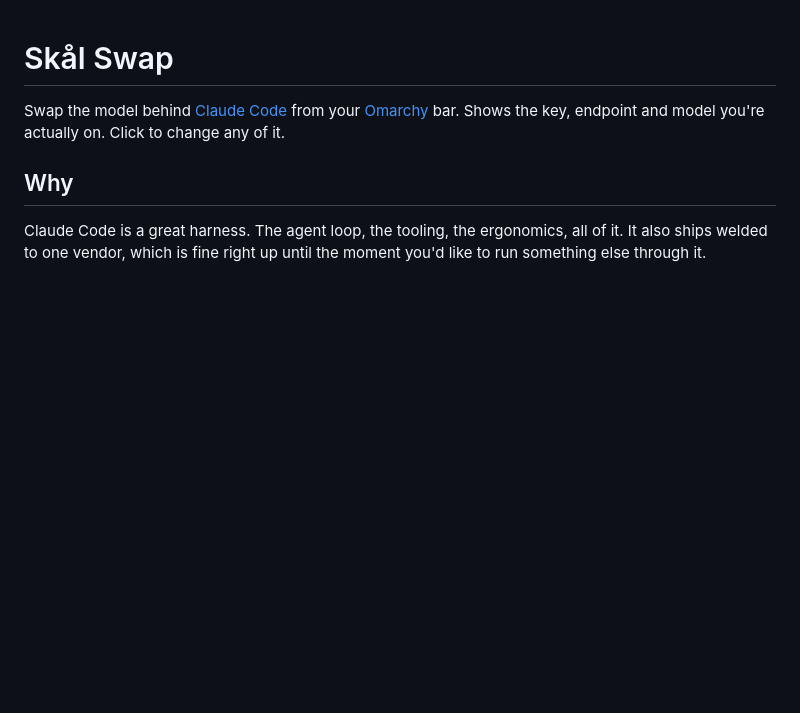
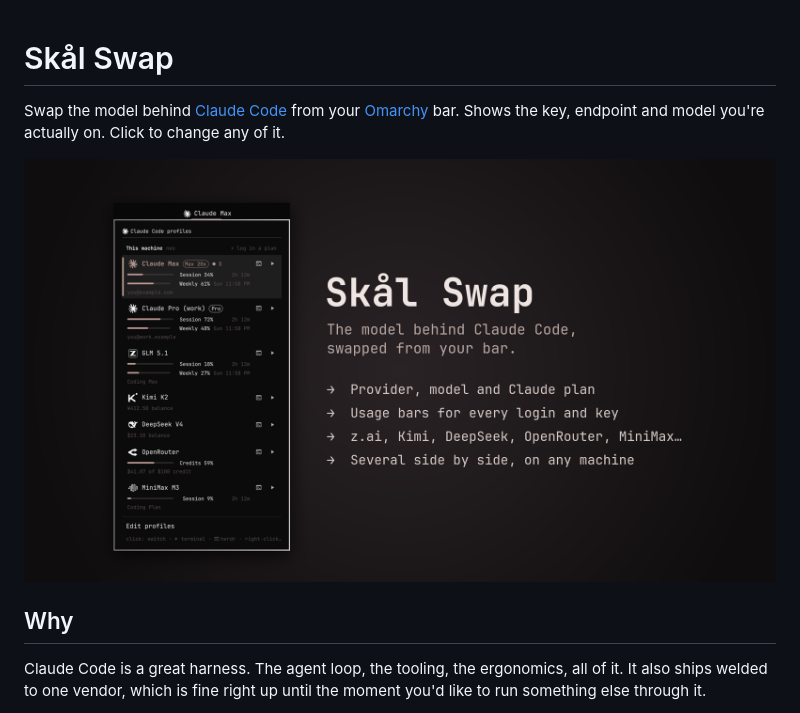
Before and after one commit to outcrop-labs/skal-swap, a Markdown page: README.md, the part around the change. Drawn GitHub-style; pictures changed too: preview.png; blank space fills up the shorter version.

```diff
--- a/README.md
+++ b/README.md
@@ -3,6 +3,8 @@
 Swap the model behind [Claude Code](https://claude.com/claude-code) from your
 [Omarchy](https://omarchy.org) bar. Shows the key, endpoint and model you're
 actually on. Click to change any of it.
+
+![Skål Swap](preview.png)
 
 ## Why
 
```
Also changed, not shown: CHANGELOG.md (+24 -0 lines), screenshots/picker.png (added), 3 other files.
